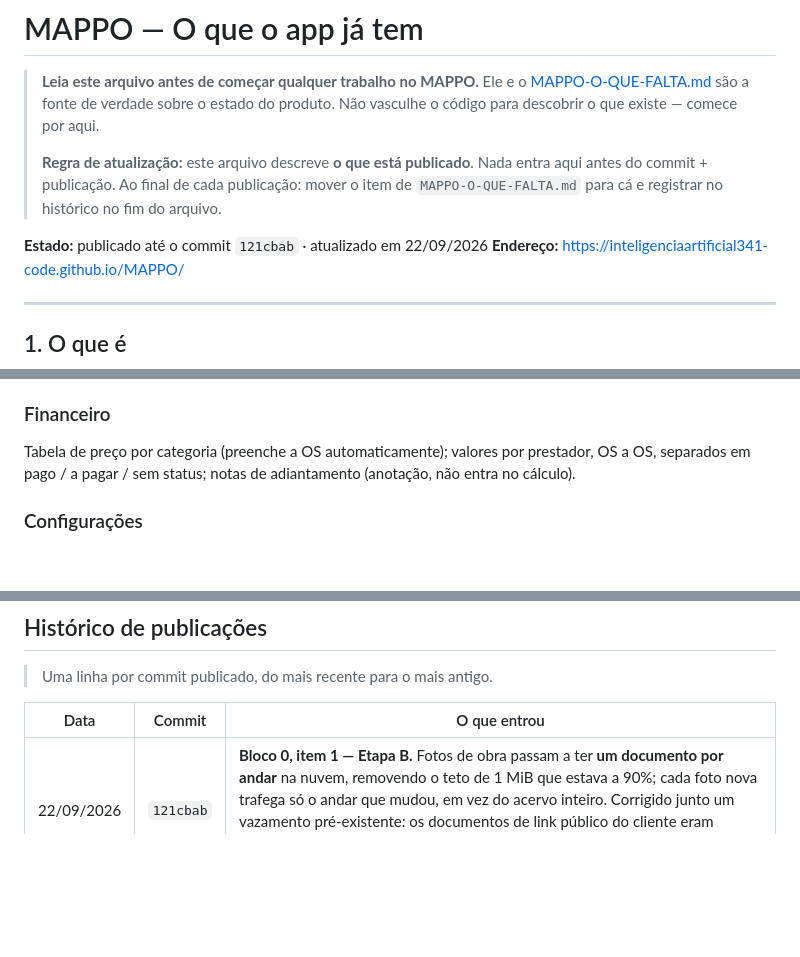
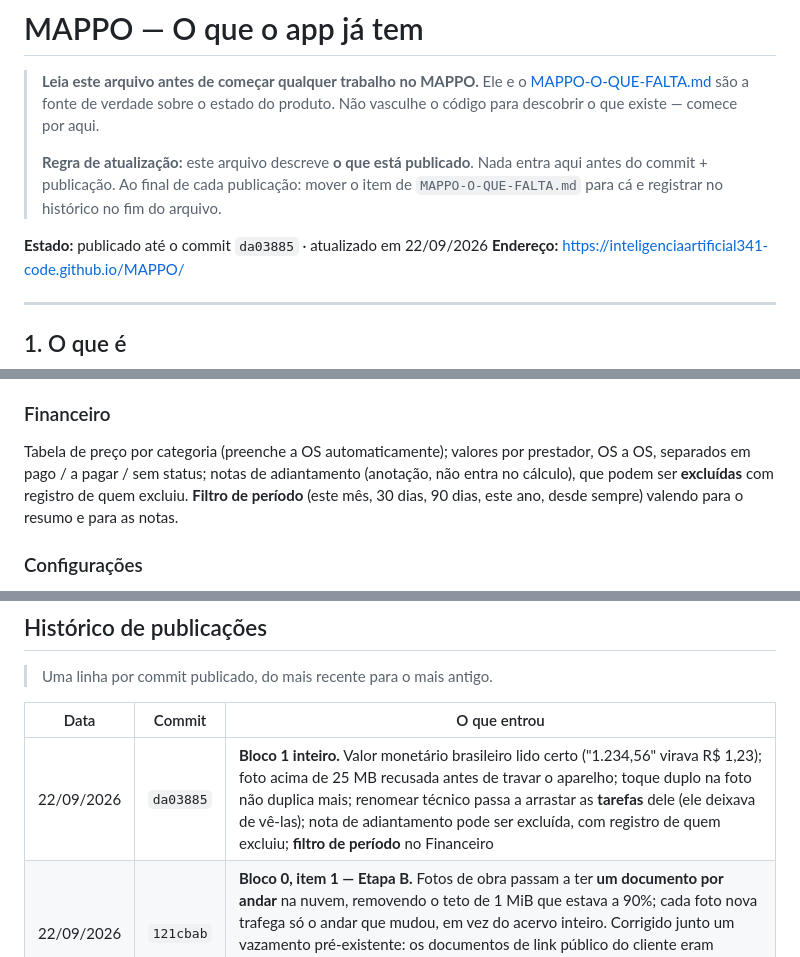
Before and after one commit to inteligenciaartificial341-code/MAPPO, a Markdown page: MAPPO-O-QUE-TEM.md, 3 parts joined by grey strips. Rendered like a GitHub page; blank space fills up the shorter version.

```diff
--- a/MAPPO-O-QUE-TEM.md
+++ b/MAPPO-O-QUE-TEM.md
@@ -8,7 +8,7 @@
 > antes do commit + publicação. Ao final de cada publicação: mover o item de
 > `MAPPO-O-QUE-FALTA.md` para cá e registrar no histórico no fim do arquivo.
 
-**Estado:** publicado até o commit `121cbab` · atualizado em 22/09/2026
+**Estado:** publicado até o commit `da03885` · atualizado em 22/09/2026
 **Endereço:** https://inteligenciaartificial341-code.github.io/MAPPO/
 
 ---
@@ -93,7 +93,9 @@ vê fotos e etapas atualizando conforme o técnico lança. Mostra só aquele ser
 
 ### Financeiro
 Tabela de preço por categoria (preenche a OS automaticamente); valores por prestador, OS a OS,
-separados em pago / a pagar / sem status; notas de adiantamento (anotação, não entra no cálculo).
+separados em pago / a pagar / sem status; notas de adiantamento (anotação, não entra no cálculo),
+que podem ser **excluídas** com registro de quem excluiu. **Filtro de período** (este mês, 30
+dias, 90 dias, este ano, desde sempre) valendo para o resumo e para as notas.
 
 ### Configurações
 Equipe (cadastro, convite, módulos, obras VRF, remoção) · Checklist de Instalação e Manutenção ·
@@ -164,6 +166,7 @@ Devolvida para revisão, o técnico vê o motivo e refaz.
 
 | Data | Commit | O que entrou |
 |---|---|---|
+| 22/09/2026 | `da03885` | **Bloco 1 inteiro.** Valor monetário brasileiro lido certo ("1.234,56" virava R$ 1,23); foto acima de 25 MB recusada antes de travar o aparelho; toque duplo na foto não duplica mais; renomear técnico passa a arrastar as **tarefas** dele (ele deixava de vê-las); nota de adiantamento pode ser excluída, com registro de quem excluiu; **filtro de período** no Financeiro |
 | 22/09/2026 | `121cbab` | **Bloco 0, item 1 — Etapa B.** Fotos de obra passam a ter **um documento por andar** na nuvem, removendo o teto de 1 MiB que estava a 90%; cada foto nova trafega só o andar que mudou, em vez do acervo inteiro. Corrigido junto um vazamento pré-existente: os documentos de link público do cliente eram baixados e **gravados no aparelho de todos os usuários** em todo boot, para sempre |
 | 22/09/2026 | `9d49fba` | **Bloco 0, itens 3 e 2 + item 1 Etapa A.** Memória cheia deixa de perder o trabalho do técnico (avisa e não engole o erro); falha de sincronização vira faixa visível na tela, com aviso preventivo a 76% do teto e tabela de espaço em Configurações; fotos passam de 1024px/0,6 para 800px/0,5 (−51%) e assinatura de PNG para JPEG (−82%); imagem com transparência deixa de virar preta. Criados `MAPPO-O-QUE-TEM.md` e `MAPPO-O-QUE-FALTA.md` como fonte de verdade do estado do produto |
 | 14/09/2026 | `c67125f` | Ícones do PWA refeitos com medição de dimensão e espessura: ocupação 72%, engrossamento com teto 8, maskable 62%, ícone de app sem tagline, favicon só com o glifo, 5 telas de abertura de iPhone |
```
Also changed, not shown: MAPPO-O-QUE-FALTA.md (+15 -12 lines).
